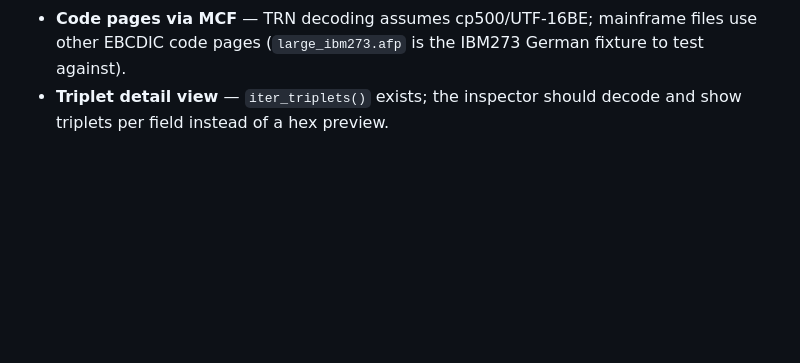
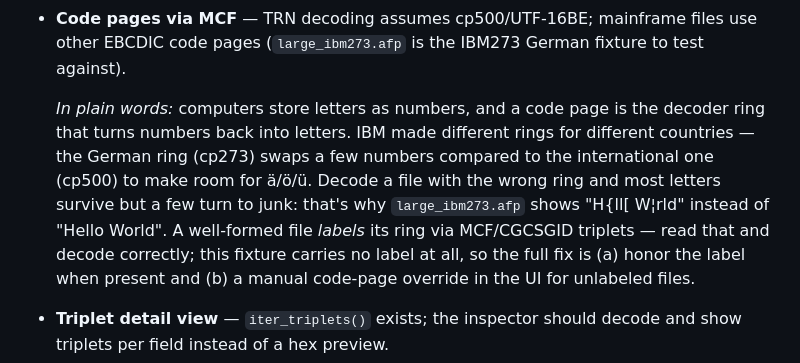
Before and after one commit to bone1966/readAFP, a Markdown page: docs/RESEARCH.md, the part around the change. Drawn GitHub-style; blank space fills up the shorter version.

Commit message:
docs: plain-language explanation of the code-page problem
Co-Authored-By: Claude Fable 5 <noreply@anthropic.com>

```diff
--- a/docs/RESEARCH.md
+++ b/docs/RESEARCH.md
@@ -197,6 +197,18 @@ Carried over from build sessions, roughly in priority order:
 - **Code pages via MCF** — TRN decoding assumes cp500/UTF-16BE;
   mainframe files use other EBCDIC code pages (`large_ibm273.afp` is
   the IBM273 German fixture to test against).
+
+  *In plain words:* computers store letters as numbers, and a code
+  page is the decoder ring that turns numbers back into letters. IBM
+  made different rings for different countries — the German ring
+  (cp273) swaps a few numbers compared to the international one
+  (cp500) to make room for ä/ö/ü. Decode a file with the wrong ring
+  and most letters survive but a few turn to junk: that's why
+  `large_ibm273.afp` shows "H{ll[ W¦rld" instead of "Hello World".
+  A well-formed file *labels* its ring via MCF/CGCSGID triplets —
+  read that and decode correctly; this fixture carries no label at
+  all, so the full fix is (a) honor the label when present and (b) a
+  manual code-page override in the UI for unlabeled files.
 - **Triplet detail view** — `iter_triplets()` exists; the inspector
   should decode and show triplets per field instead of a hex preview.
 - **IOCA / GOCA / BCOCA objects** — images beyond object containers
```
